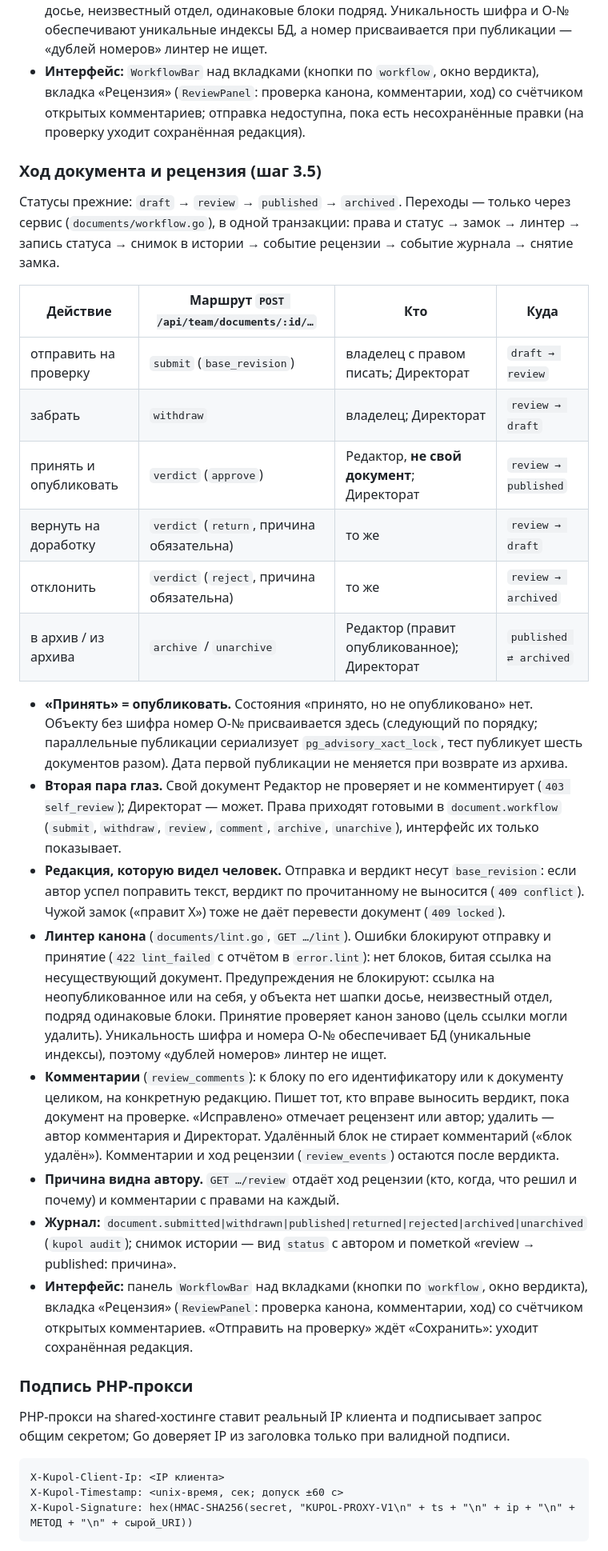
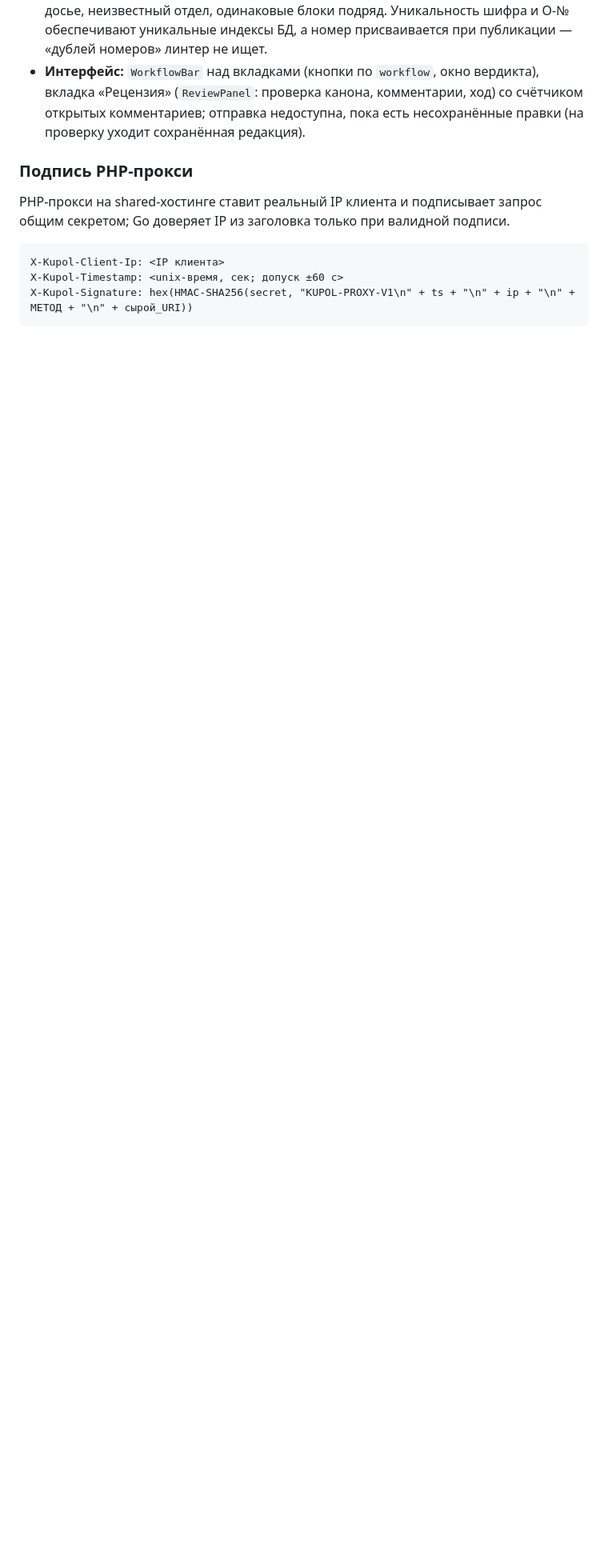
Before and after one commit to vlodikkukodik/Kupol, a Markdown page: docs/dev.md, the part around the change. Shown at 80% size. GitHub-like rendering; blank space fills up the shorter version.

Commit message:
Документация: убран задвоенный раздел про шаг 3.5
Co-Authored-By: Claude Sonnet 5 <noreply@anthropic.com>

```diff
--- a/docs/dev.md
+++ b/docs/dev.md
@@ -231,40 +231,6 @@ API чтения (`/api/documents`, `/summary`, `/recent`, `/:шифр`) опи
 - **Интерфейс:** `WorkflowBar` над вкладками (кнопки по `workflow`, окно вердикта), вкладка «Рецензия» (`ReviewPanel`: проверка канона, комментарии, ход)
   со счётчиком открытых комментариев; отправка недоступна, пока есть несохранённые правки (на проверку уходит сохранённая редакция).
 
-### Ход документа и рецензия (шаг 3.5)
-
-Статусы прежние: `draft` → `review` → `published` → `archived`. Переходы — только через сервис (`documents/workflow.go`), в одной транзакции:
-права и статус → замок → линтер → запись статуса → снимок в истории → событие рецензии → событие журнала → снятие замка.
-
-| Действие | Маршрут `POST /api/team/documents/:id/…` | Кто | Куда |
-|---|---|---|---|
-| отправить на проверку | `submit` (`base_revision`) | владелец с правом писать; Директорат | `draft → review` |
-| забрать | `withdraw` | владелец; Директорат | `review → draft` |
-| принять и опубликовать | `verdict` (`approve`) | Редактор, **не свой документ**; Директорат | `review → published` |
-| вернуть на доработку | `verdict` (`return`, причина обязательна) | то же | `review → draft` |
-| отклонить | `verdict` (`reject`, причина обязательна) | то же | `review → archived` |
-| в архив / из архива | `archive` / `unarchive` | Редактор (правит опубликованное); Директорат | `published ⇄ archived` |
-
-- **«Принять» = опубликовать.** Состояния «принято, но не опубликовано» нет. Объекту без шифра номер О-№ присваивается здесь
-  (следующий по порядку; параллельные публикации сериализует `pg_advisory_xact_lock`, тест публикует шесть документов разом).
-  Дата первой публикации не меняется при возврате из архива.
-- **Вторая пара глаз.** Свой документ Редактор не проверяет и не комментирует (`403 self_review`); Директорат — может.
-  Права приходят готовыми в `document.workflow` (`submit`, `withdraw`, `review`, `comment`, `archive`, `unarchive`), интерфейс их только показывает.
-- **Редакция, которую видел человек.** Отправка и вердикт несут `base_revision`: если автор успел поправить текст, вердикт по
-  прочитанному не выносится (`409 conflict`). Чужой замок («правит X») тоже не даёт перевести документ (`409 locked`).
-- **Линтер канона** (`documents/lint.go`, `GET …/lint`). Ошибки блокируют отправку и принятие (`422 lint_failed` с отчётом в `error.lint`):
-  нет блоков, битая ссылка на несуществующий документ. Предупреждения не блокируют: ссылка на неопубликованное или на себя,
-  у объекта нет шапки досье, неизвестный отдел, подряд одинаковые блоки. Принятие проверяет канон заново (цель ссылки могли удалить).
-  Уникальность шифра и номера О-№ обеспечивает БД (уникальные индексы), поэтому «дублей номеров» линтер не ищет.
-- **Комментарии** (`review_comments`): к блоку по его идентификатору или к документу целиком, на конкретную редакцию. Пишет тот, кто
-  вправе выносить вердикт, пока документ на проверке. «Исправлено» отмечает рецензент или автор; удалить — автор комментария и Директорат.
-  Удалённый блок не стирает комментарий («блок удалён»). Комментарии и ход рецензии (`review_events`) остаются после вердикта.
-- **Причина видна автору.** `GET …/review` отдаёт ход рецензии (кто, когда, что решил и почему) и комментарии с правами на каждый.
-- **Журнал:** `document.submitted|withdrawn|published|returned|rejected|archived|unarchived` (`kupol audit`); снимок истории — вид
-  `status` с автором и пометкой «review → published: причина».
-- **Интерфейс:** панель `WorkflowBar` над вкладками (кнопки по `workflow`, окно вердикта), вкладка «Рецензия» (`ReviewPanel`:
-  проверка канона, комментарии, ход) со счётчиком открытых комментариев. «Отправить на проверку» ждёт «Сохранить»: уходит сохранённая редакция.
-
 ### Подпись PHP-прокси
 
 PHP-прокси на shared-хостинге ставит реальный IP клиента и подписывает запрос общим секретом; Go доверяет IP из заголовка
```
